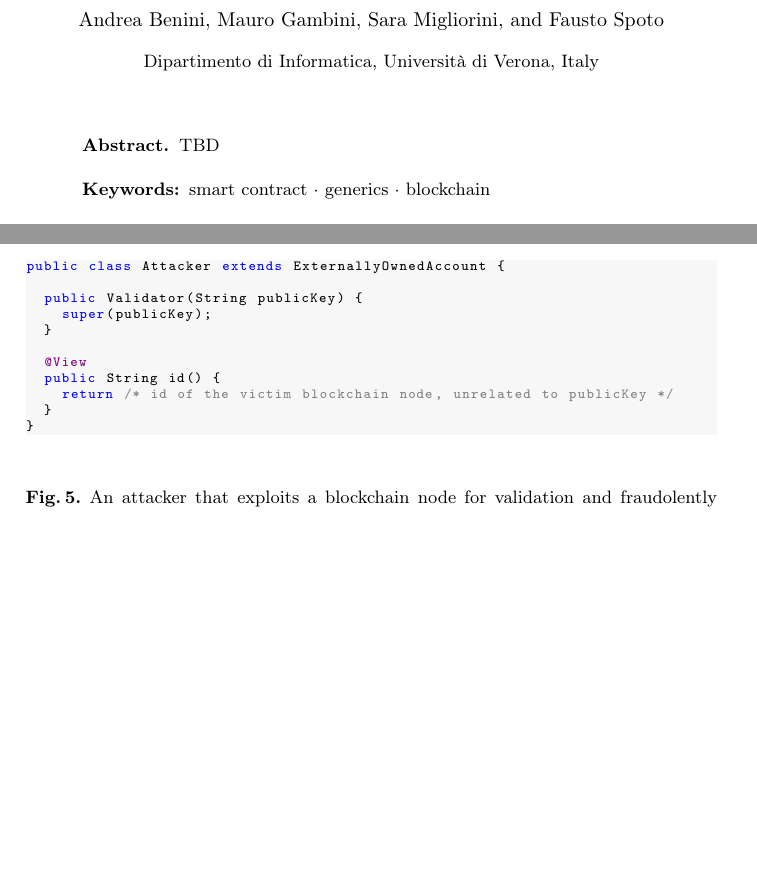
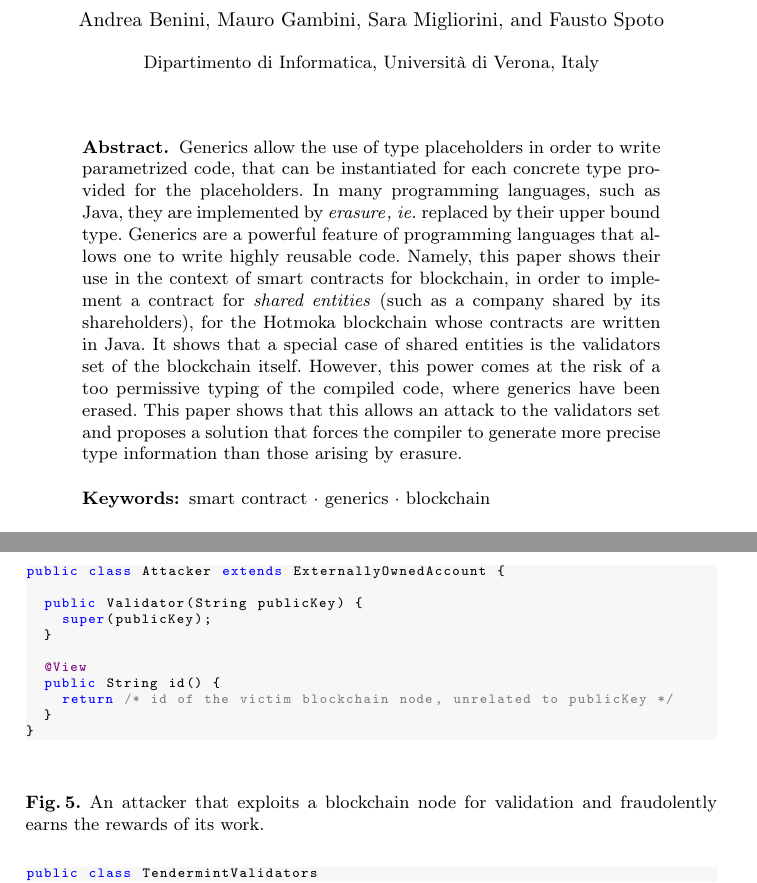
Before and after one commit to spoto/generics, a LaTeX thesis (000_generics.tex, which reads 001_abstract.tex): two parts of pages 1 and 8 of 14 before the commit and two parts of pages 1 and 9 of 14 after it, joined at a grey line, cut so that both start at the same text, the shorter picture padded with empty space. Compiled offline with pdfLaTeX.

Commit message:
Added abstract

```diff
--- a/001_abstract.tex
+++ b/001_abstract.tex
@@ -1 +1,18 @@
-TBD
+Generics allow the use of type placeholders in order
+to write parametrized code, that can be instantiated for each
+concrete type provided for the placeholders. In many
+programming languages, such as Java, they are implemented by
+\emph{erasure}\ie replaced by their upper bound type.
+Generics are a powerful feature of programming languages that allows one
+to write highly reusable code. Namely, this paper shows their use in the
+context of smart contracts for blockchain, in order to implement
+a contract for \emph{shared entities} (such as a company shared
+by its shareholders),
+for the Hotmoka blockchain whose contracts are written in Java.
+It shows that a special case of shared entities is the validators set of
+the blockchain itself. However, this power comes at the risk of a too permissive
+typing of the compiled code, where generics have been erased.
+This paper shows
+that this allows an attack to the validators set and proposes a solution
+that forces the compiler to generate more precise type information than
+those arising by erasure.
```
